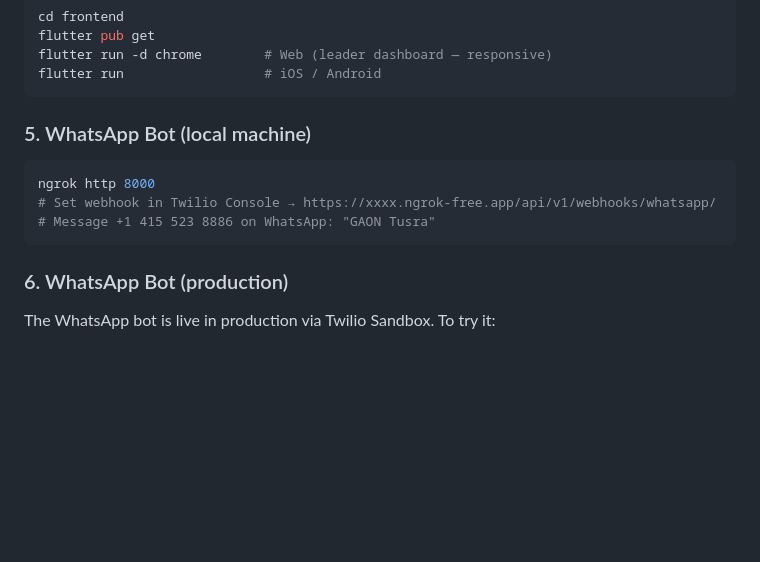
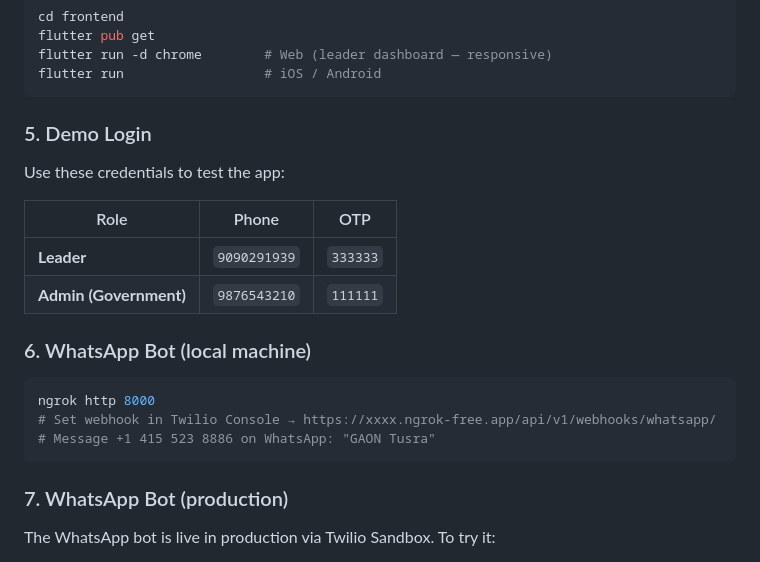
Before and after one commit to rocksolid911/praja-shakti, a Markdown page: README.md, the part around the change. Drawn GitHub-style; blank space fills up the shorter version.

Commit message:
docs: add demo login credentials to Quick Start section

````diff
--- a/README.md
+++ b/README.md
@@ -222,7 +222,16 @@ flutter run -d chrome        # Web (leader dashboard — responsive)
 flutter run                  # iOS / Android
 ```
 
-### 5. WhatsApp Bot (local machine)
+### 5. Demo Login
+
+Use these credentials to test the app:
+
+| Role | Phone | OTP |
+|---|---|---|
+| **Leader** | `9090291939` | `333333` |
+| **Admin (Government)** | `9876543210` | `111111` |
+
+### 6. WhatsApp Bot (local machine)
 
 ```bash
 ngrok http 8000
@@ -230,7 +239,7 @@ ngrok http 8000
 # Message +1 415 523 8886 on WhatsApp: "GAON Tusra"
 ```
 
-### 6. WhatsApp Bot (production)
+### 7. WhatsApp Bot (production)
 
 The WhatsApp bot is live in production via Twilio Sandbox. To try it:
 
````
